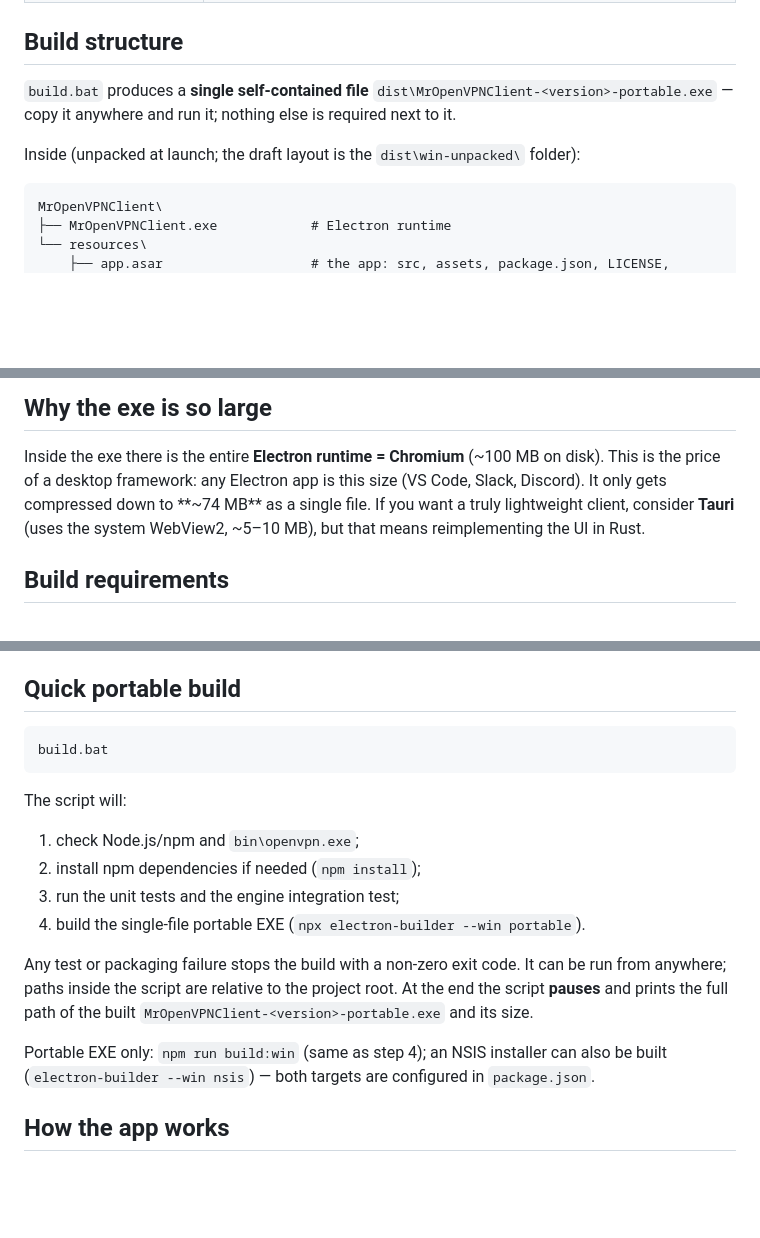
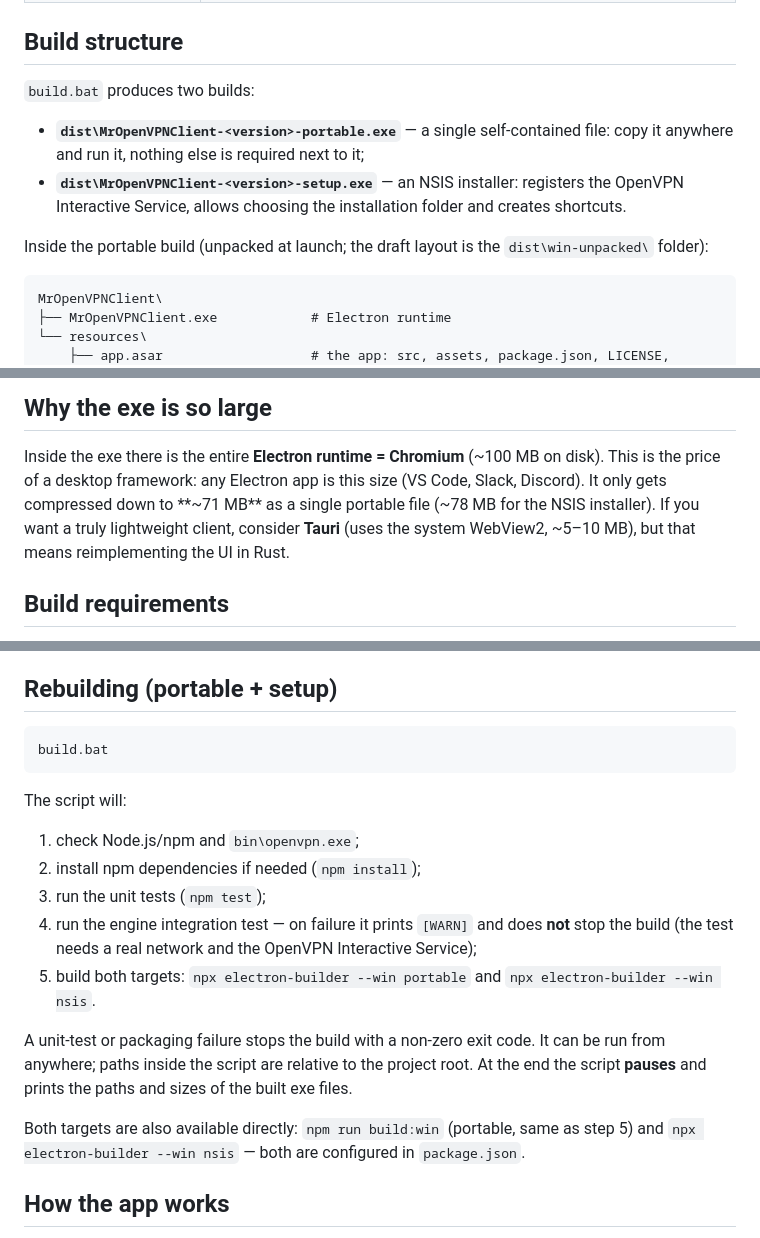
Before and after one commit to byMr712/MrOpenVPNClientWindows, a Markdown page: README.en.md, 3 parts joined by grey strips. GitHub-like rendering; blank space fills up the shorter version.

````diff
--- a/README.en.md
+++ b/README.en.md
@@ -66,11 +66,16 @@ merchantability, fitness for a particular purpose and non-infringement.
 
 ## Build structure
 
-`build.bat` produces a **single self-contained file**
-`dist\MrOpenVPNClient-<version>-portable.exe` — copy it anywhere and run it;
-nothing else is required next to it.
+`build.bat` produces two builds:
 
-Inside (unpacked at launch; the draft layout is the `dist\win-unpacked\` folder):
+- **`dist\MrOpenVPNClient-<version>-portable.exe`** — a single self-contained
+  file: copy it anywhere and run it, nothing else is required next to it;
+- **`dist\MrOpenVPNClient-<version>-setup.exe`** — an NSIS installer: registers
+  the OpenVPN Interactive Service, allows choosing the installation folder and
+  creates shortcuts.
+
+Inside the portable build (unpacked at launch; the draft layout is the
+`dist\win-unpacked\` folder):
 
 ```
 MrOpenVPNClient\
@@ -96,8 +101,9 @@ Key facts:
 
 Inside the exe there is the entire **Electron runtime = Chromium** (~100 MB on
 disk). This is the price of a desktop framework: any Electron app is this size
-(VS Code, Slack, Discord). It only gets compressed down to **~74 MB** as a single
-file. If you want a truly lightweight client, consider **Tauri** (uses the
+(VS Code, Slack, Discord). It only gets compressed down to **~71 MB** as a single
+portable file (~78 MB for the NSIS installer). If you want a truly lightweight
+client, consider **Tauri** (uses the
 system WebView2, ~5–10 MB), but that means reimplementing the UI in Rust.
 
 ## Build requirements
@@ -131,7 +137,7 @@ Notes:
 - **OpenVPN** is a trademark of OpenVPN Inc. This project is not affiliated with
   or sponsored by OpenVPN Inc.
 
-## Quick portable build
+## Rebuilding (portable + setup)
 
 ```bat
 build.bat
@@ -140,16 +146,18 @@ build.bat
 The script will:
 1. check Node.js/npm and `bin\openvpn.exe`;
 2. install npm dependencies if needed (`npm install`);
-3. run the unit tests and the engine integration test;
-4. build the single-file portable EXE (`npx electron-builder --win portable`).
+3. run the unit tests (`npm test`);
+4. run the engine integration test — on failure it prints `[WARN]` and does **not**
+   stop the build (the test needs a real network and the OpenVPN Interactive Service);
+5. build both targets: `npx electron-builder --win portable` and
+   `npx electron-builder --win nsis`.
 
-Any test or packaging failure stops the build with a non-zero exit code.
+A unit-test or packaging failure stops the build with a non-zero exit code.
 It can be run from anywhere; paths inside the script are relative to the project root.
-At the end the script **pauses** and prints the full path of the built
-`MrOpenVPNClient-<version>-portable.exe` and its size.
+At the end the script **pauses** and prints the paths and sizes of the built exe files.
 
-Portable EXE only: `npm run build:win` (same as step 4); an NSIS installer can
-also be built (`electron-builder --win nsis`) — both targets are configured in
+Both targets are also available directly: `npm run build:win` (portable, same as
+step 5) and `npx electron-builder --win nsis` — both are configured in
 `package.json`.
 
 ## How the app works
````
Also changed, not shown: other parts of README.en.md (+5 -1 lines), README.md (+24 -15 lines).
